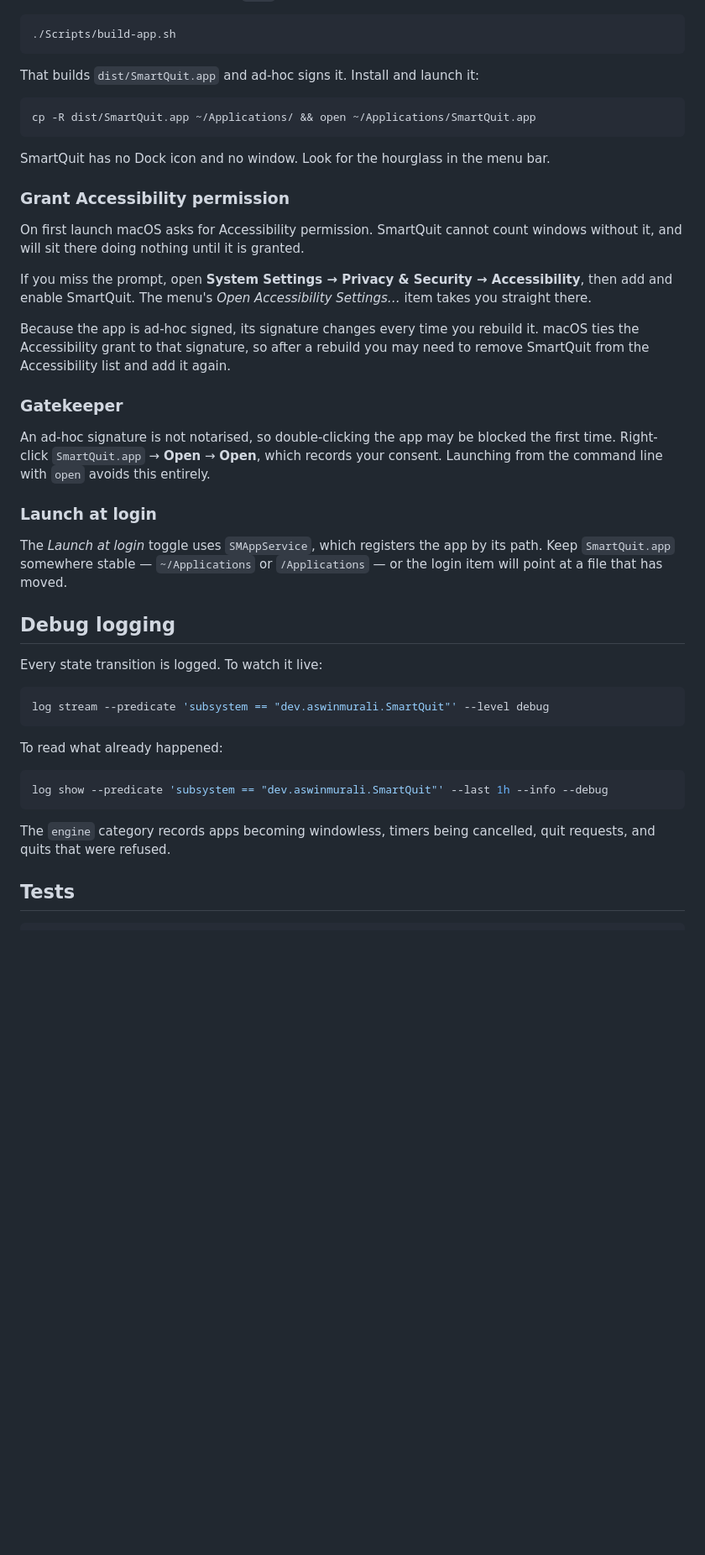
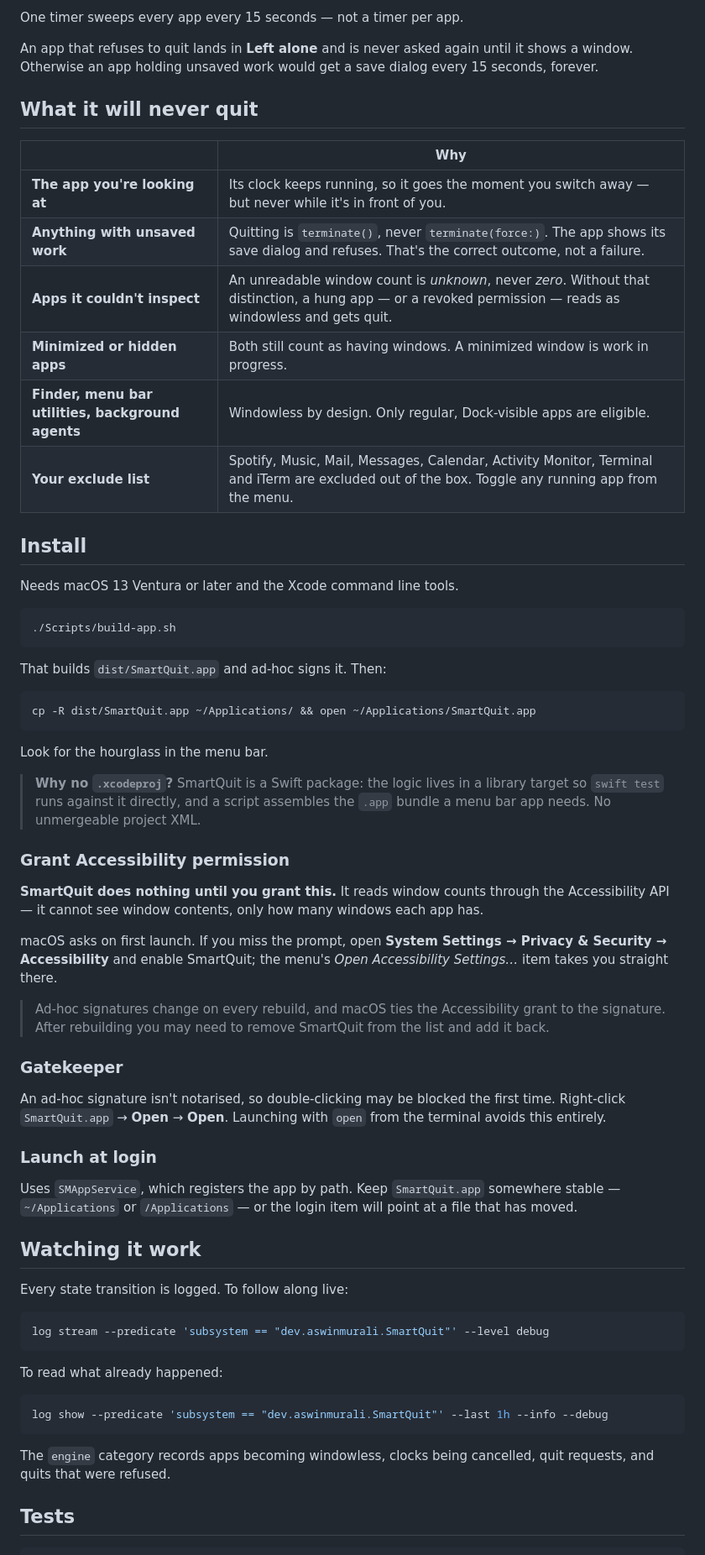
Before and after one commit to aswinmurali-io/smart_quit, a Markdown page: README.md, the part around one of its changes. Shown at 84% size. GitHub-like rendering; blank space fills up the shorter version.

````diff
--- a/README.md
+++ b/README.md
@@ -39,44 +77,69 @@ bundle a menu bar app needs.
+One timer sweeps every app every 15 seconds — not a timer per app.
+
+An app that refuses to quit lands in **Left alone** and is never asked again
+until it shows a window. Otherwise an app holding unsaved work would get a save
+dialog every 15 seconds, forever.
+
+## What it will never quit
+
+| | Why |
+|---|---|
+| **The app you're looking at** | Its clock keeps running, so it goes the moment you switch away — but never while it's in front of you. |
+| **Anything with unsaved work** | Quitting is `terminate()`, never `terminate(force:)`. The app shows its save dialog and refuses. That's the correct outcome, not a failure. |
+| **Apps it couldn't inspect** | An unreadable window count is *unknown*, never *zero*. Without that distinction, a hung app — or a revoked permission — reads as windowless and gets quit. |
+| **Minimized or hidden apps** | Both still count as having windows. A minimized window is work in progress. |
+| **Finder, menu bar utilities, background agents** | Windowless by design. Only regular, Dock-visible apps are eligible. |
+| **Your exclude list** | Spotify, Music, Mail, Messages, Calendar, Activity Monitor, Terminal and iTerm are excluded out of the box. Toggle any running app from the menu. |
+
+## Install
+
+Needs macOS 13 Ventura or later and the Xcode command line tools.
 
 ```bash
 ./Scripts/build-app.sh
 ```
 
-That builds `dist/SmartQuit.app` and ad-hoc signs it. Install and launch it:
+That builds `dist/SmartQuit.app` and ad-hoc signs it. Then:
 
 ```bash
 cp -R dist/SmartQuit.app ~/Applications/ && open ~/Applications/SmartQuit.app
 ```
 
-SmartQuit has no Dock icon and no window. Look for the hourglass in the menu bar.
+Look for the hourglass in the menu bar.
+
+> **Why no `.xcodeproj`?** SmartQuit is a Swift package: the logic lives in a
+> library target so `swift test` runs against it directly, and a script
+> assembles the `.app` bundle a menu bar app needs. No unmergeable project XML.
 
 ### Grant Accessibility permission
 
-On first launch macOS asks for Accessibility permission. SmartQuit cannot count
-windows without it, and will sit there doing nothing until it is granted.
+**SmartQuit does nothing until you grant this.** It reads window counts through
+the Accessibility API — it cannot see window contents, only how many windows
+each app has.
 
-If you miss the prompt, open **System Settings → Privacy & Security →
-Accessibility**, then add and enable SmartQuit. The menu's *Open Accessibility
-Settings…* item takes you straight there.
+macOS asks on first launch. If you miss the prompt, open **System Settings →
+Privacy & Security → Accessibility** and enable SmartQuit; the menu's *Open
+Accessibility Settings…* item takes you straight there.
 
-Because the app is ad-hoc signed, its signature changes every time you rebuild
-it. macOS ties the Accessibility grant to that signature, so after a rebuild you
-may need to remove SmartQuit from the Accessibility list and add it again.
+> Ad-hoc signatures change on every rebuild, and macOS ties the Accessibility
+> grant to the signature. After rebuilding you may need to remove SmartQuit from
+> the list and add it back.
 
 ### Gatekeeper
 
-An ad-hoc signature is not notarised, so double-clicking the app may be blocked
-the first time. Right-click `SmartQuit.app` → **Open** → **Open**, which records
-your consent. Launching from the command line with `open` avoids this entirely.
+An ad-hoc signature isn't notarised, so double-clicking may be blocked the first
+time. Right-click `SmartQuit.app` → **Open** → **Open**. Launching with `open`
+from the terminal avoids this entirely.
 
 ### Launch at login
 
-The *Launch at login* toggle uses `SMAppService`, which registers the app by its
-path. Keep `SmartQuit.app` somewhere stable — `~/Applications` or
-`/Applications` — or the login item will point at a file that has moved.
+Uses `SMAppService`, which registers the app by path. Keep `SmartQuit.app`
+somewhere stable — `~/Applications` or `/Applications` — or the login item will
+point at a file that has moved.
 
-## Debug logging
+## Watching it work
 
-Every state transition is logged. To watch it live:
+Every state transition is logged. To follow along live:
 
 ```bash
 log stream --predicate 'subsystem == "dev.aswinmurali.SmartQuit"' --level debug
@@ -88,7 +151,7 @@ To read what already happened:
 log show --predicate 'subsystem == "dev.aswinmurali.SmartQuit"' --last 1h --info --debug
 ```
 
-The `engine` category records apps becoming windowless, timers being cancelled,
+The `engine` category records apps becoming windowless, clocks being cancelled,
 quit requests, and quits that were refused.
 
 ## Tests
````
Also changed, not shown: other parts of README.md (+77 -32 lines).
